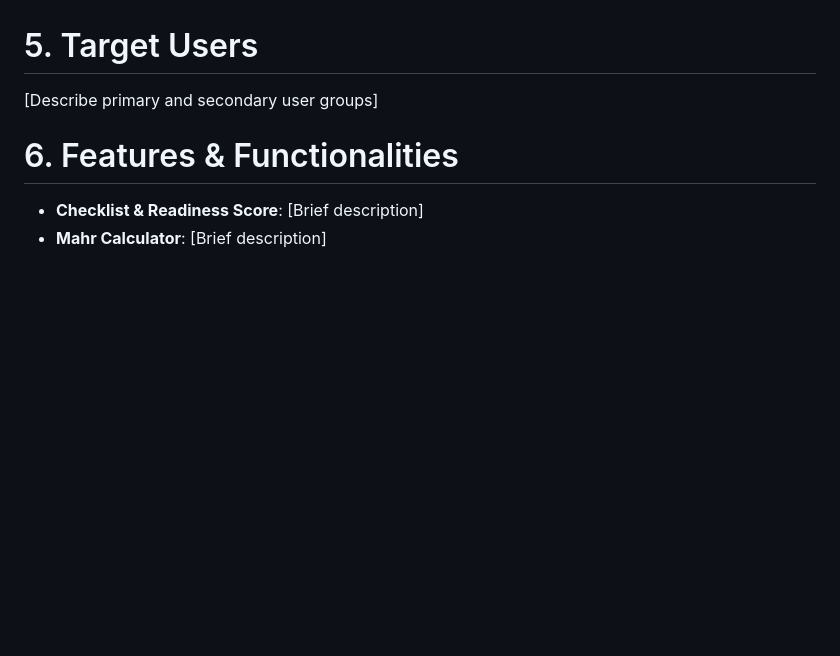
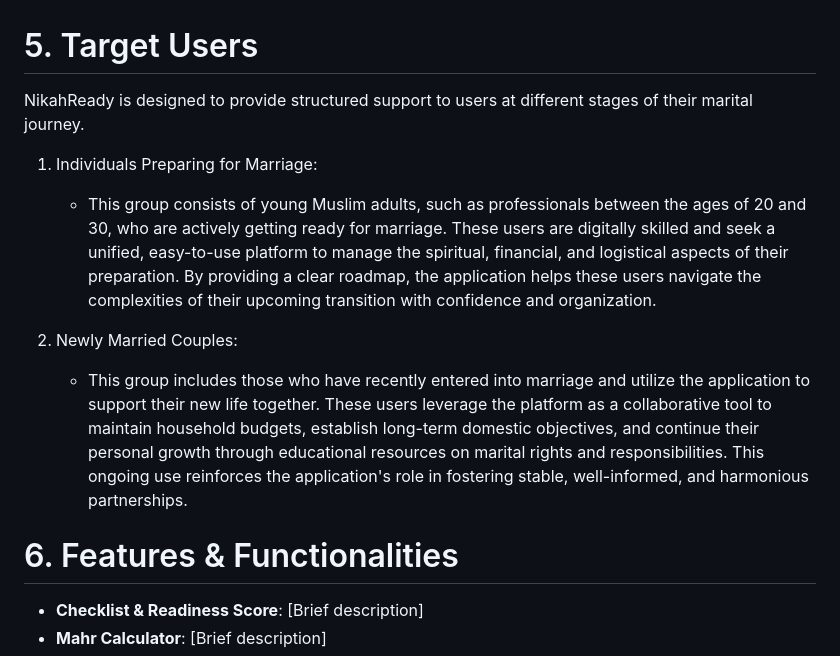
Before and after one commit to nisanotfound/NikahReady, a Markdown page: README.md, the part around the change. GitHub-like rendering; blank space fills up the shorter version.

```diff
--- a/README.md
+++ b/README.md
@@ -33,7 +33,14 @@ Our specific objectives are:
 5. Apply technical skills: Our goal is to successfully use Flutter and Firebase to build a smooth, working app that fulfills all the project requirements for our course.
 
 # 5. Target Users
-[Describe primary and secondary user groups]
+
+NikahReady is designed to provide structured support to users at different stages of their marital journey.
+
+1. Individuals Preparing for Marriage:
+   - This group consists of young Muslim adults, such as professionals between the ages of 20 and 30, who are actively getting ready for marriage. These users are digitally skilled and seek a unified, easy-to-use platform to manage the spiritual, financial, and logistical aspects of their preparation. By providing a clear roadmap, the application helps these users navigate the complexities of their upcoming transition with confidence and organization.
+
+2. Newly Married Couples:
+   - This group includes those who have recently entered into marriage and utilize the application to support their new life together. These users leverage the platform as a collaborative tool to maintain household budgets, establish long-term domestic objectives, and continue their personal growth through educational resources on marital rights and responsibilities. This ongoing use reinforces the application's role in fostering stable, well-informed, and harmonious partnerships.
 
 # 6. Features & Functionalities
 * **Checklist & Readiness Score**: [Brief description]
```
